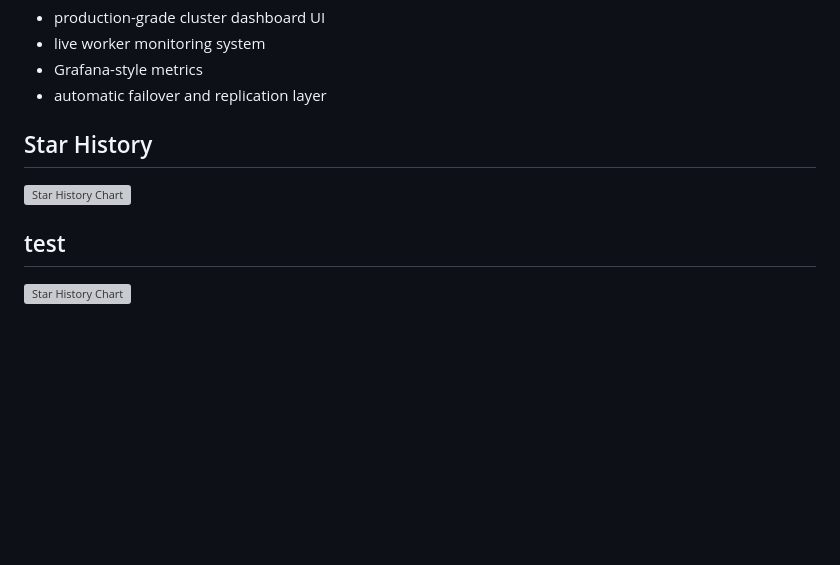
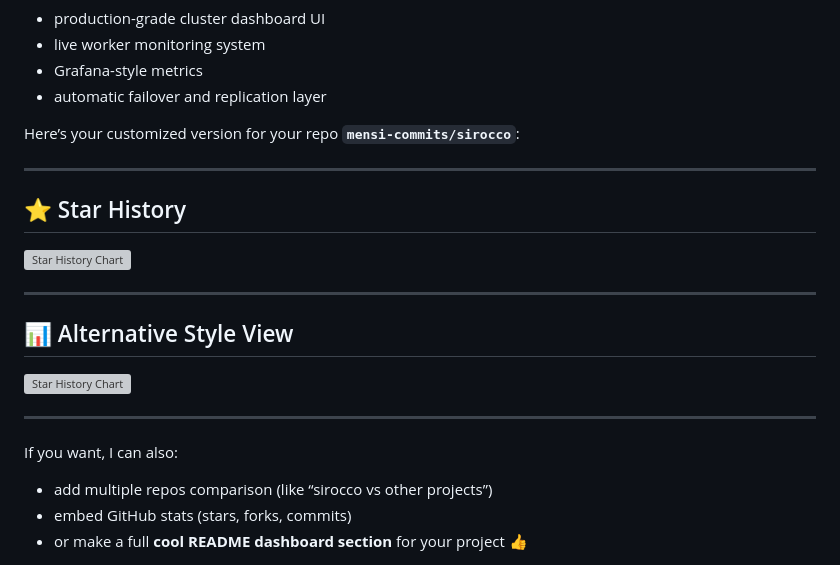
Before and after one commit to mensi-commits/sirocco, a Markdown page: README.md, the part around the change. GitHub-like rendering; blank space fills up the shorter version; grey boxes are pictures that could not be loaded.

Commit message:
whatever

```diff
--- a/README.md
+++ b/README.md
@@ -266,18 +266,32 @@ If you want next step, I can build:
 - Grafana-style metrics
 - automatic failover and replication layer
 
-## Star History
+Here’s your customized version for your repo **`mensi-commits/sirocco`**:
+
+---
+
+## ⭐ Star History
 
 <picture>
-  <source media="(prefers-color-scheme: dark)" srcset="https://api.star-history.com/chart?repos=star-history/star-history&type=date&theme=dark&legend=top-left" />
-  <source media="(prefers-color-scheme: light)" srcset="https://api.star-history.com/chart?repos=star-history/star-history&type=date&legend=top-left" />
-  <img alt="Star History Chart" src="https://api.star-history.com/chart?repos=star-history/star-history&type=date&legend=top-left" />
+  <source media="(prefers-color-scheme: dark)" srcset="https://api.star-history.com/chart?repos=mensi-commits/sirocco&type=date&theme=dark&legend=top-left" />
+  <source media="(prefers-color-scheme: light)" srcset="https://api.star-history.com/chart?repos=mensi-commits/sirocco&type=date&legend=top-left" />
+  <img alt="Star History Chart" src="https://api.star-history.com/chart?repos=mensi-commits/sirocco&type=date&legend=top-left" />
 </picture>
 
-## test
+---
+
+## 📊 Alternative Style View
 
 <picture>
-  <source media="(prefers-color-scheme: dark)" srcset="https://api.star-history.com/chart?repos=star-history/star-history&style=landscape1&theme=dark" />
-  <source media="(prefers-color-scheme: light)" srcset="https://api.star-history.com/chart?repos=star-history/star-history&style=landscape1" />
-  <img alt="Star History Chart" src="https://api.star-history.com/chart?repos=star-history/star-history&style=landscape1" />
+  <source media="(prefers-color-scheme: dark)" srcset="https://api.star-history.com/chart?repos=mensi-commits/sirocco&style=landscape1&theme=dark" />
+  <source media="(prefers-color-scheme: light)" srcset="https://api.star-history.com/chart?repos=mensi-commits/sirocco&style=landscape1" />
+  <img alt="Star History Chart" src="https://api.star-history.com/chart?repos=mensi-commits/sirocco&style=landscape1" />
 </picture>
+
+---
+
+If you want, I can also:
+
+- add multiple repos comparison (like “sirocco vs other projects”)
+- embed GitHub stats (stars, forks, commits)
+- or make a full **cool README dashboard section** for your project 👍
```
